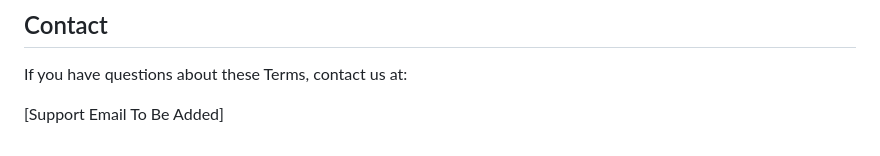
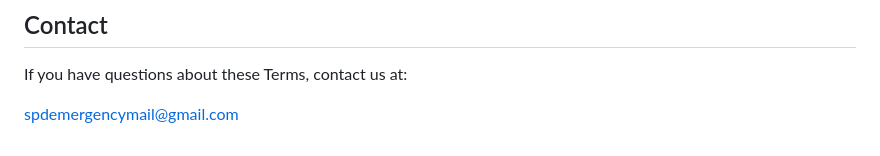
Before and after one commit to PetraSobrova/terms_conditions, a Markdown page: terms-of-use.md, the part around the change. Drawn GitHub-style.

```diff
--- a/terms-of-use.md
+++ b/terms-of-use.md
@@ -135,4 +135,4 @@ These Terms will be governed by the laws selected by the app owner before public
 
 If you have questions about these Terms, contact us at:
 
-[Support Email To Be Added]
+spdemergencymail@gmail.com
```
